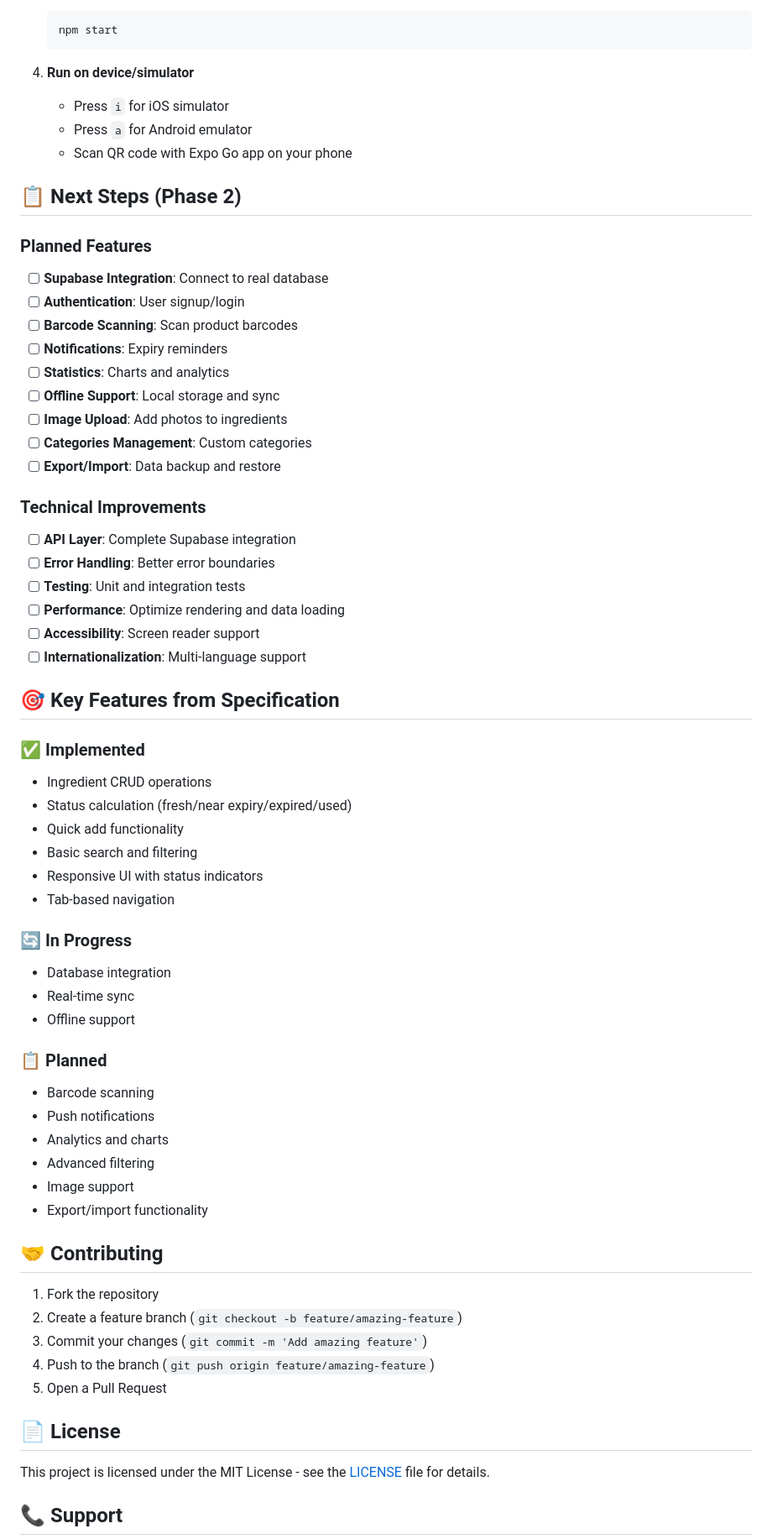
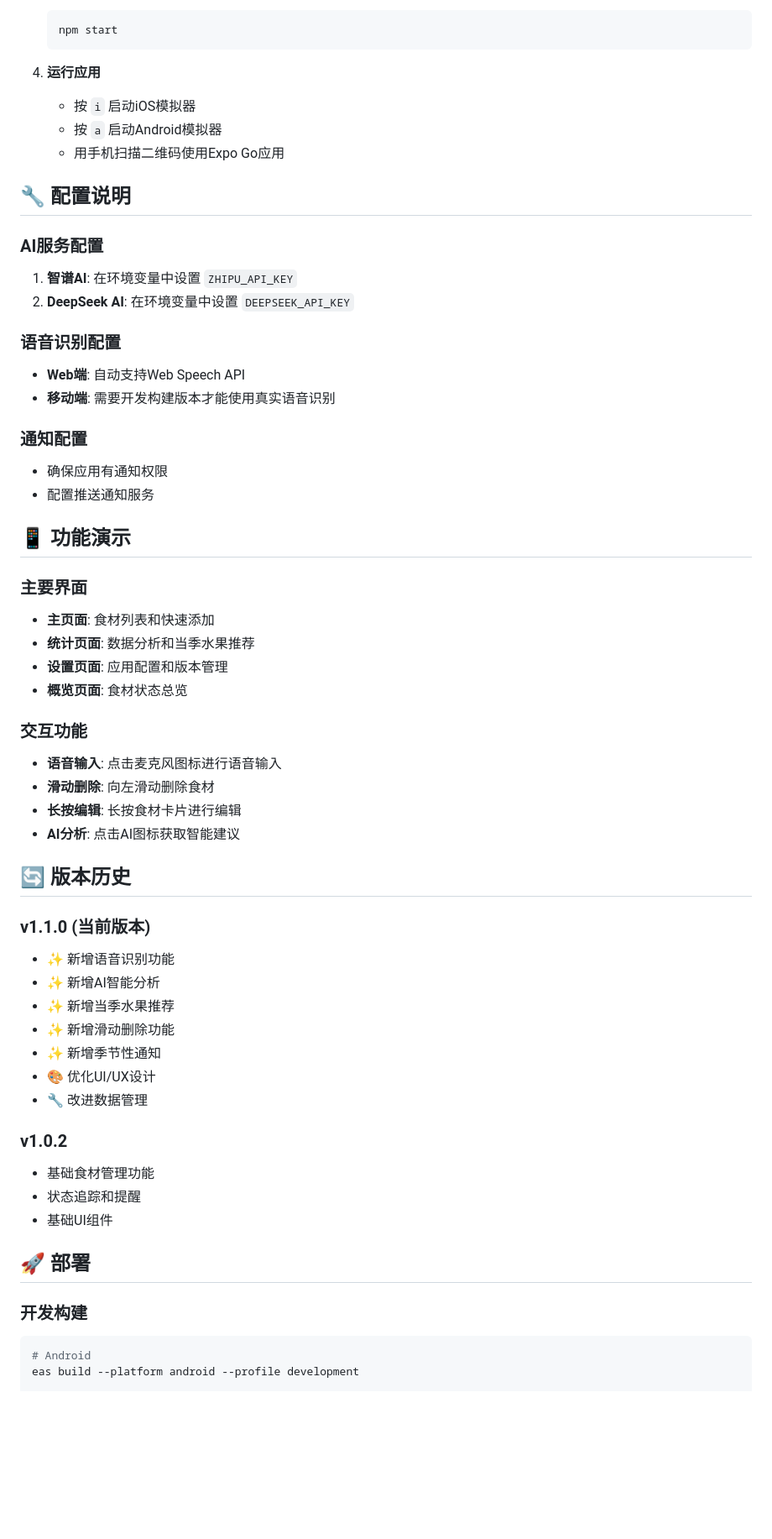
Before and after one commit to yioyiu/Fridgy, a Markdown page: README.md, the part around one of its changes. Shown at 84% size. GitHub-like rendering; blank space fills up the shorter version.

````diff
--- a/README.md
+++ b/README.md
@@ -94,66 +140,59 @@ src/
    npm start
    ```
 
-4. **Run on device/simulator**
-   - Press `i` for iOS simulator
-   - Press `a` for Android emulator
-   - Scan QR code with Expo Go app on your phone
+4. **运行应用**
+   - 按 `i` 启动iOS模拟器
+   - 按 `a` 启动Android模拟器
+   - 用手机扫描二维码使用Expo Go应用
 
-## 📋 Next Steps (Phase 2)
+## 🔧 配置说明
 
-### Planned Features
-- [ ] **Supabase Integration**: Connect to real database
-- [ ] **Authentication**: User signup/login
-- [ ] **Barcode Scanning**: Scan product barcodes
-- [ ] **Notifications**: Expiry reminders
-- [ ] **Statistics**: Charts and analytics
-- [ ] **Offline Support**: Local storage and sync
-- [ ] **Image Upload**: Add photos to ingredients
-- [ ] **Categories Management**: Custom categories
-- [ ] **Export/Import**: Data backup and restore
+### AI服务配置
+1. **智谱AI**: 在环境变量中设置 `ZHIPU_API_KEY`
+2. **DeepSeek AI**: 在环境变量中设置 `DEEPSEEK_API_KEY`
 
-### Technical Improvements
-- [ ] **API Layer**: Complete Supabase integration
-- [ ] **Error Handling**: Better error boundaries
-- [ ] **Testing**: Unit and integration tests
-- [ ] **Performance**: Optimize rendering and data loading
-- [ ] **Accessibility**: Screen reader support
-- [ ] **Internationalization**: Multi-language support
+### 语音识别配置
+- **Web端**: 自动支持Web Speech API
+- **移动端**: 需要开发构建版本才能使用真实语音识别
 
-## 🎯 Key Features from Specification
+### 通知配置
+- 确保应用有通知权限
+- 配置推送通知服务
 
-### ✅ Implemented
-- Ingredient CRUD operations
-- Status calculation (fresh/near expiry/expired/used)
-- Quick add functionality
-- Basic search and filtering
-- Responsive UI with status indicators
-- Tab-based navigation
+## 📱 功能演示
 
-### 🔄 In Progress
-- Database integration
-- Real-time sync
-- Offline support
+### 主要界面
+- **主页面**: 食材列表和快速添加
+- **统计页面**: 数据分析和当季水果推荐
+- **设置页面**: 应用配置和版本管理
+- **概览页面**: 食材状态总览
 
-### 📋 Planned
-- Barcode scanning
-- Push notifications
-- Analytics and charts
-- Advanced filtering
-- Image support
-- Export/import functionality
+### 交互功能
+- **语音输入**: 点击麦克风图标进行语音输入
+- **滑动删除**: 向左滑动删除食材
+- **长按编辑**: 长按食材卡片进行编辑
+- **AI分析**: 点击AI图标获取智能建议
 
-## 🤝 Contributing
+## 🔄 版本历史
 
-1. Fork the repository
-2. Create a feature branch (`git checkout -b feature/amazing-feature`)
-3. Commit your changes (`git commit -m 'Add amazing feature'`)
-4. Push to the branch (`git push origin feature/amazing-feature`)
-5. Open a Pull Request
+### v1.1.0 (当前版本)
+- ✨ 新增语音识别功能
+- ✨ 新增AI智能分析
+- ✨ 新增当季水果推荐
+- ✨ 新增滑动删除功能
+- ✨ 新增季节性通知
+- 🎨 优化UI/UX设计
+- 🔧 改进数据管理
 
-## 📄 License
+### v1.0.2
+- 基础食材管理功能
+- 状态追踪和提醒
+- 基础UI组件
 
-This project is licensed under the MIT License - see the [LICENSE](LICENSE) file for details.
+## 🚀 部署
 
-## 📞 Support
+### 开发构建
+```bash
+# Android
+eas build --platform android --profile development
 
````
Also changed, not shown: other parts of README.md (+154 -68 lines).
